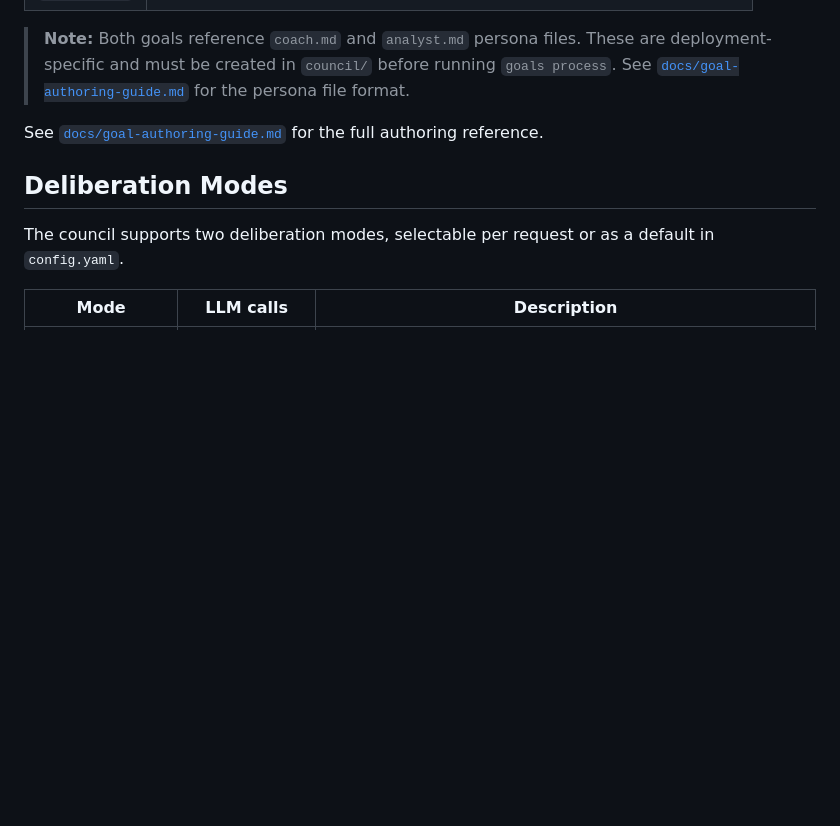
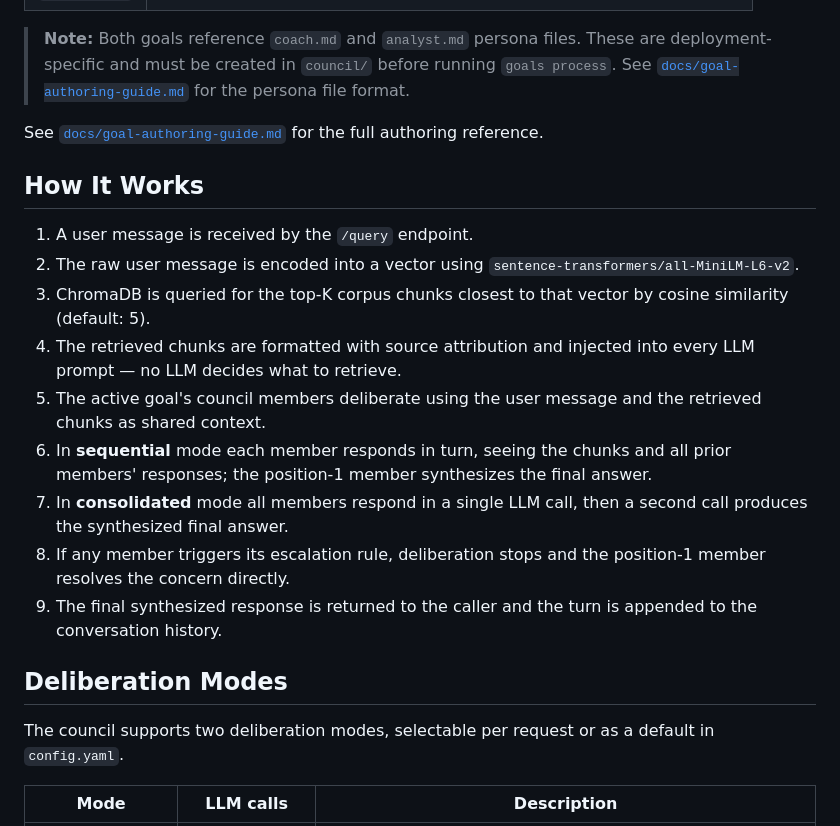
Before and after one commit to buwilliams/corpus-council, a Markdown page: README.md, the part around the change. GitHub-like rendering; blank space fills up the shorter version.

Commit message:
docs: add How It Works section to README
Co-Authored-By: Claude Sonnet 4.6 <noreply@anthropic.com>

```diff
--- a/README.md
+++ b/README.md
@@ -95,6 +95,18 @@ Two goal files ship with the project:
 
 See [`docs/goal-authoring-guide.md`](docs/goal-authoring-guide.md) for the full authoring reference.
 
+## How It Works
+
+1. A user message is received by the `/query` endpoint.
+2. The raw user message is encoded into a vector using `sentence-transformers/all-MiniLM-L6-v2`.
+3. ChromaDB is queried for the top-K corpus chunks closest to that vector by cosine similarity (default: 5).
+4. The retrieved chunks are formatted with source attribution and injected into every LLM prompt — no LLM decides what to retrieve.
+5. The active goal's council members deliberate using the user message and the retrieved chunks as shared context.
+6. In **sequential** mode each member responds in turn, seeing the chunks and all prior members' responses; the position-1 member synthesizes the final answer.
+7. In **consolidated** mode all members respond in a single LLM call, then a second call produces the synthesized final answer.
+8. If any member triggers its escalation rule, deliberation stops and the position-1 member resolves the concern directly.
+9. The final synthesized response is returned to the caller and the turn is appended to the conversation history.
+
 ## Deliberation Modes
 
 The council supports two deliberation modes, selectable per request or as a default in `config.yaml`.
```
